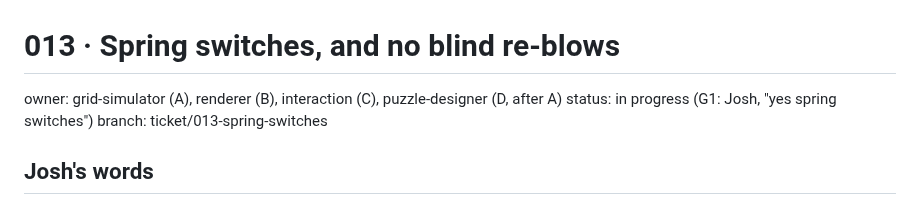
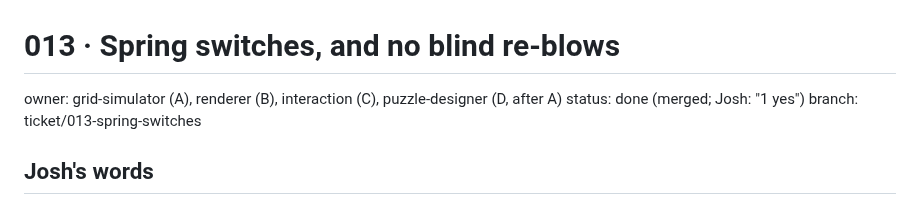
Before and after one commit to joshkeal-daboyz/rest-prototype, a Markdown page: tickets/013-spring-switches.md, the part around the change. GitHub-like rendering.

Commit message:
Mark ticket 013 done
Co-Authored-By: Claude Sonnet 5.5 <noreply@anthropic.com>

```diff
--- a/tickets/013-spring-switches.md
+++ b/tickets/013-spring-switches.md
@@ -1,7 +1,7 @@
 # 013 · Spring switches, and no blind re-blows
 
 owner: grid-simulator (A), renderer (B), interaction (C), puzzle-designer (D, after A)
-status: in progress (G1: Josh, "yes spring switches")
+status: done (merged; Josh: "1 yes")
 branch: ticket/013-spring-switches
 
 ## Josh's words
```
